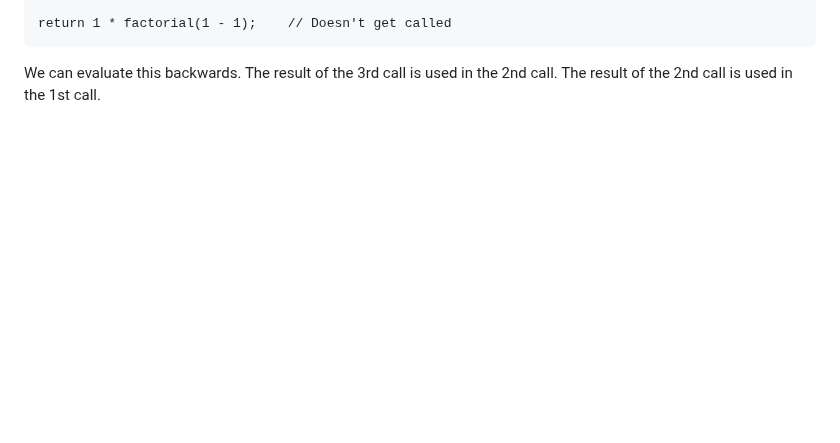
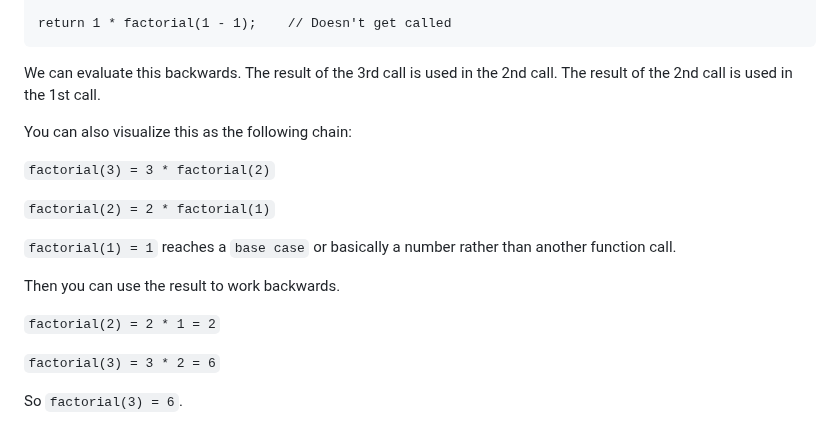
Before and after one commit to it-academy-svhec/intro-to-programming, a Markdown page: primers/C Programming: Advanced Functions Primer.md, the part around the change. GitHub-like rendering; blank space fills up the shorter version.

```diff
--- a/primers/C Programming: Advanced Functions Primer.md
+++ b/primers/C Programming: Advanced Functions Primer.md
@@ -130,3 +130,19 @@ What is happening?
     return 1 * factorial(1 - 1);    // Doesn't get called
 
 We can evaluate this backwards. The result of the 3rd call is used in the 2nd call. The result of the 2nd call is used in the 1st call.
+
+You can also visualize this as the following chain:
+
+`factorial(3) = 3 * factorial(2)`
+
+`factorial(2) = 2 * factorial(1)`
+
+`factorial(1) = 1` reaches a `base case` or basically a number rather than another function call.
+
+Then you can use the result to work backwards.
+
+`factorial(2) = 2 * 1 = 2`
+
+`factorial(3) = 3 * 2 = 6`
+
+So `factorial(3) = 6`.
```
